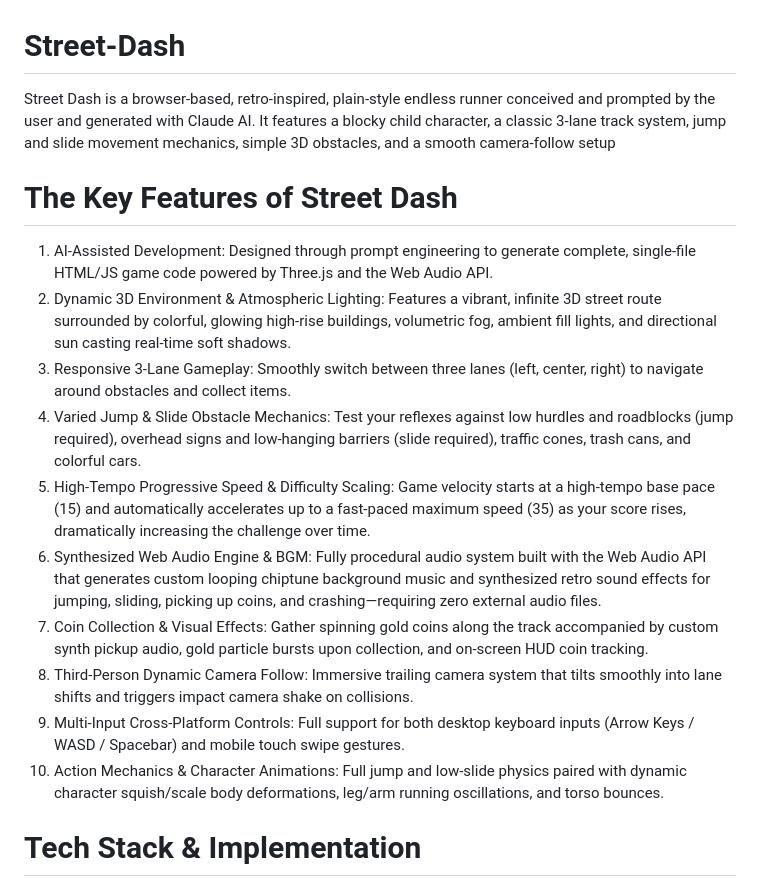
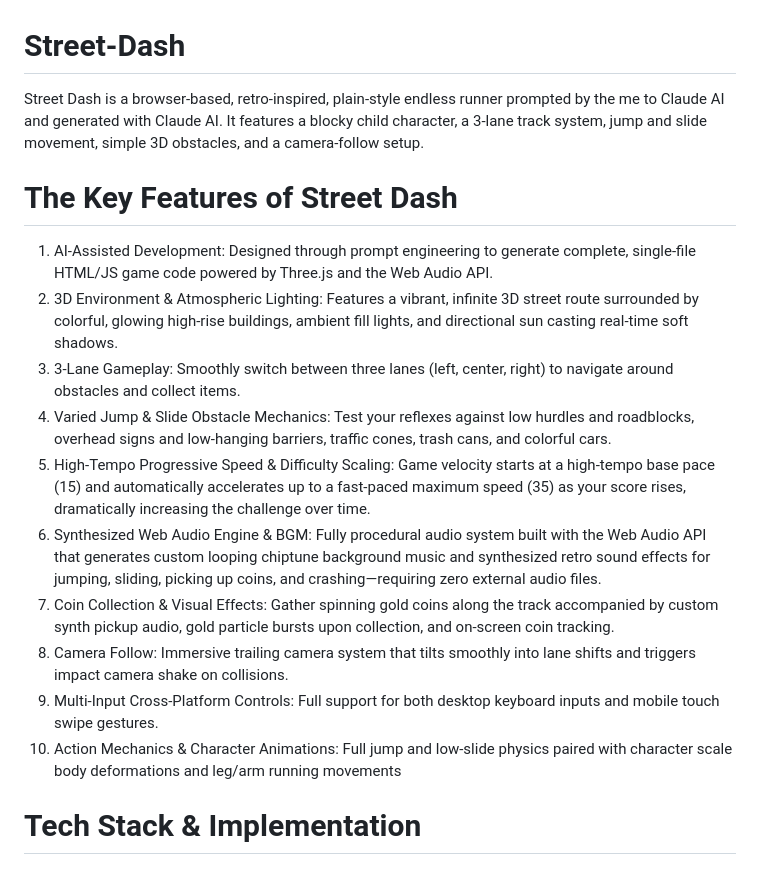
Before and after one commit to vidhikalwani/Street-Dash, a Markdown page: README.md, the part around the change. Rendered like a GitHub page.

```diff
--- a/README.md
+++ b/README.md
@@ -1,17 +1,17 @@
 # Street-Dash
-Street Dash is a browser-based, retro-inspired, plain-style endless runner conceived and prompted by the user and generated with Claude AI. It features a blocky child character, a classic 3-lane track system, jump and slide movement mechanics, simple 3D obstacles, and a smooth camera-follow setup
+Street Dash is a browser-based, retro-inspired, plain-style endless runner prompted by the me to Claude AI and generated with Claude AI. It features a blocky child character, a 3-lane track system, jump and slide movement, simple 3D obstacles, and a camera-follow setup.
 
 # The Key Features of Street Dash
 1. AI-Assisted Development: Designed through prompt engineering to generate complete, single-file HTML/JS game code powered by Three.js and the Web Audio API.
-2. Dynamic 3D Environment & Atmospheric Lighting: Features a vibrant, infinite 3D street route surrounded by colorful, glowing high-rise buildings, volumetric fog, ambient fill lights, and directional sun casting real-time soft shadows.
-3. Responsive 3-Lane Gameplay: Smoothly switch between three lanes (left, center, right) to navigate around obstacles and collect items.
-4. Varied Jump & Slide Obstacle Mechanics: Test your reflexes against low hurdles and roadblocks (jump required), overhead signs and low-hanging barriers (slide required), traffic cones, trash cans, and colorful cars.
+2. 3D Environment & Atmospheric Lighting: Features a vibrant, infinite 3D street route surrounded by colorful, glowing high-rise buildings, ambient fill lights, and directional sun casting real-time soft shadows.
+3. 3-Lane Gameplay: Smoothly switch between three lanes (left, center, right) to navigate around obstacles and collect items.
+4. Varied Jump & Slide Obstacle Mechanics: Test your reflexes against low hurdles and roadblocks, overhead signs and low-hanging barriers, traffic cones, trash cans, and colorful cars.
 5. High-Tempo Progressive Speed & Difficulty Scaling: Game velocity starts at a high-tempo base pace (15) and automatically accelerates up to a fast-paced maximum speed (35) as your score rises, dramatically increasing the challenge over time.
 6. Synthesized Web Audio Engine & BGM: Fully procedural audio system built with the Web Audio API that generates custom looping chiptune background music and synthesized retro sound effects for jumping, sliding, picking up coins, and crashing—requiring zero external audio files.
-7. Coin Collection & Visual Effects: Gather spinning gold coins along the track accompanied by custom synth pickup audio, gold particle bursts upon collection, and on-screen HUD coin tracking.
-8. Third-Person Dynamic Camera Follow: Immersive trailing camera system that tilts smoothly into lane shifts and triggers impact camera shake on collisions.
-9. Multi-Input Cross-Platform Controls: Full support for both desktop keyboard inputs (Arrow Keys / WASD / Spacebar) and mobile touch swipe gestures.
-10. Action Mechanics & Character Animations: Full jump and low-slide physics paired with dynamic character squish/scale body deformations, leg/arm running oscillations, and torso bounces.
+7. Coin Collection & Visual Effects: Gather spinning gold coins along the track accompanied by custom synth pickup audio, gold particle bursts upon collection, and on-screen coin tracking.
+8. Camera Follow: Immersive trailing camera system that tilts smoothly into lane shifts and triggers impact camera shake on collisions.
+9. Multi-Input Cross-Platform Controls: Full support for both desktop keyboard inputs and mobile touch swipe gestures.
+10. Action Mechanics & Character Animations: Full jump and low-slide physics paired with character scale body deformations and leg/arm running movements
 
 # Tech Stack & Implementation
 1. 3D Graphics & Rendering Engine: Three.js (r128 WebGL renderer, PCF soft shadows, directional light maps, procedural geometry).
```
